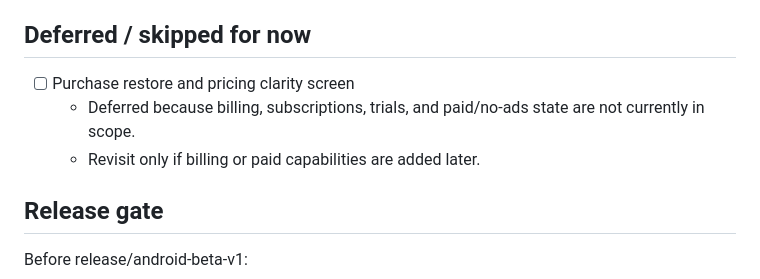
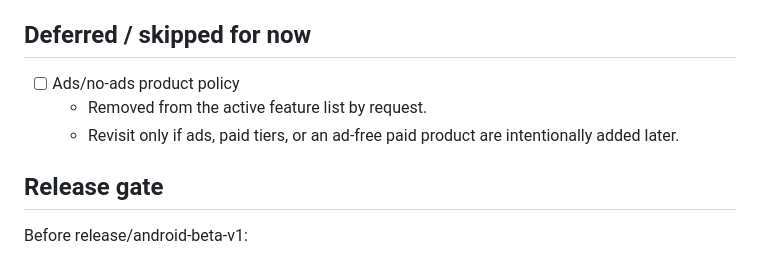
Before and after one commit to Archil3s/text-helper-, a Markdown page: docs/review-feedback-checklist.md, the part around one of its changes. Rendered like a GitHub page.

```diff
--- a/docs/review-feedback-checklist.md
+++ b/docs/review-feedback-checklist.md
@@ -289,9 +342,9 @@ These are ranked by review frequency, trust impact, and risk of users uninstalli
 
 ## Deferred / skipped for now
 
-- [ ] Purchase restore and pricing clarity screen
-  - Deferred because billing, subscriptions, trials, and paid/no-ads state are not currently in scope.
-  - Revisit only if billing or paid capabilities are added later.
+- [ ] Ads/no-ads product policy
+  - Removed from the active feature list by request.
+  - Revisit only if ads, paid tiers, or an ad-free paid product are intentionally added later.
 
 ## Release gate
 
```
Also changed, not shown: other parts of docs/review-feedback-checklist.md (+58 -5 lines).
